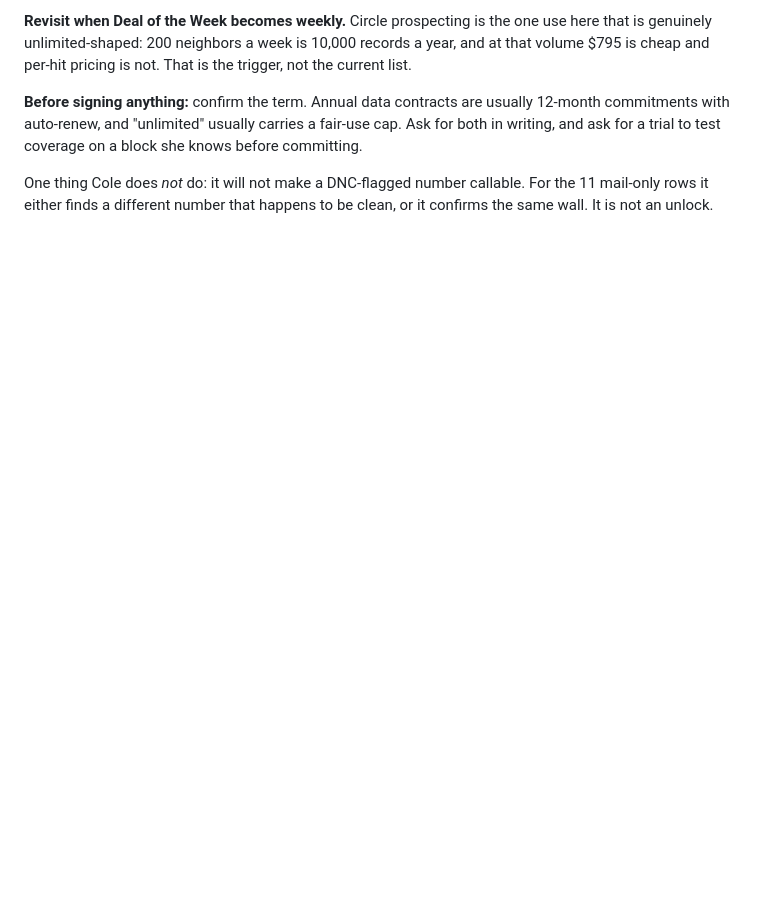
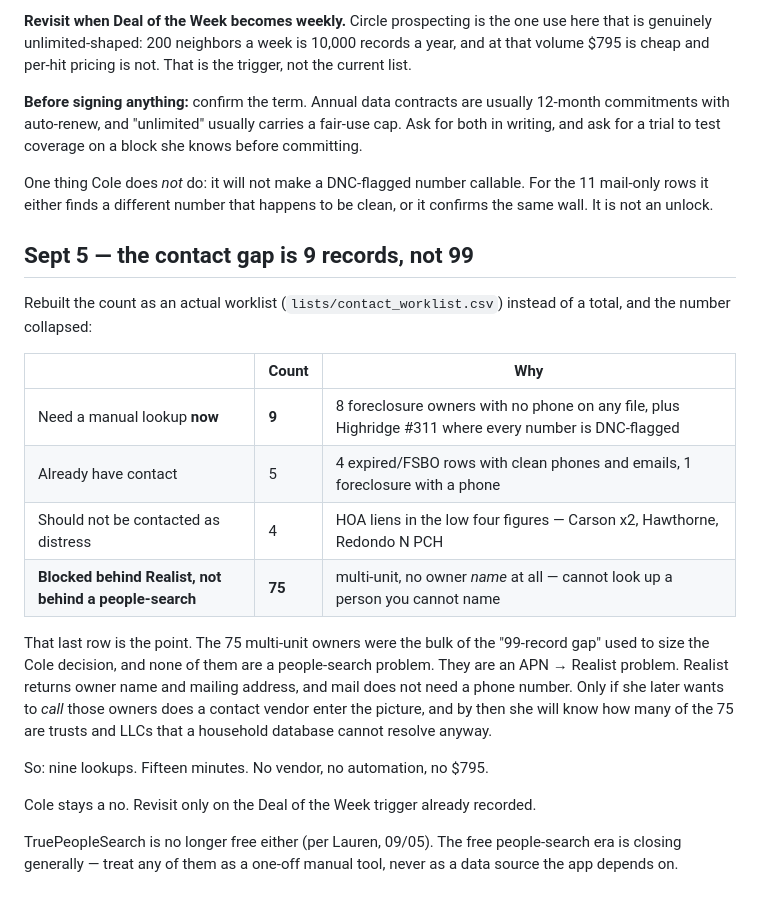
Before and after one commit to CoachCotner/Magic-Buyer, a Markdown page: BUILD_NOTES.md, the part around the change. Drawn GitHub-style; blank space fills up the shorter version.

Commit message:
Turn the contact gap into a worklist, and watch it collapse to nine
Sizing the gap as a single number hid the structure. Split by what is actually
blocking each record: 75 of the 99 are multi-unit owners with no name, which
is a Realist lookup and not a people-search problem at all, and four more are
HOA liens that should not be contacted as distress in the first place.

What is left is nine manual lookups, which settles the vendor question.

Co-Authored-By: Claude Opus 5 <noreply@anthropic.com>
Claude-Session: https://claude.ai/code/session_01Etk83JiKHkZep5XB7HUFWM

```diff
--- a/BUILD_NOTES.md
+++ b/BUILD_NOTES.md
@@ -403,3 +403,31 @@ knows before committing.
 One thing Cole does *not* do: it will not make a DNC-flagged number callable. For
 the 11 mail-only rows it either finds a different number that happens to be
 clean, or it confirms the same wall. It is not an unlock.
+
+## Sept 5 — the contact gap is 9 records, not 99
+
+Rebuilt the count as an actual worklist (`lists/contact_worklist.csv`) instead of
+a total, and the number collapsed:
+
+| | Count | Why |
+|---|---|---|
+| Need a manual lookup **now** | **9** | 8 foreclosure owners with no phone on any file, plus Highridge #311 where every number is DNC-flagged |
+| Already have contact | 5 | 4 expired/FSBO rows with clean phones and emails, 1 foreclosure with a phone |
+| Should not be contacted as distress | 4 | HOA liens in the low four figures — Carson x2, Hawthorne, Redondo N PCH |
+| **Blocked behind Realist, not behind a people-search** | **75** | multi-unit, no owner *name* at all — cannot look up a person you cannot name |
+
+That last row is the point. The 75 multi-unit owners were the bulk of the
+"99-record gap" used to size the Cole decision, and none of them are a
+people-search problem. They are an APN → Realist problem. Realist returns owner
+name and mailing address, and mail does not need a phone number. Only if she
+later wants to *call* those owners does a contact vendor enter the picture, and
+by then she will know how many of the 75 are trusts and LLCs that a household
+database cannot resolve anyway.
+
+So: nine lookups. Fifteen minutes. No vendor, no automation, no $795.
+
+Cole stays a no. Revisit only on the Deal of the Week trigger already recorded.
+
+TruePeopleSearch is no longer free either (per Lauren, 09/05). The free
+people-search era is closing generally — treat any of them as a one-off manual
+tool, never as a data source the app depends on.
```
